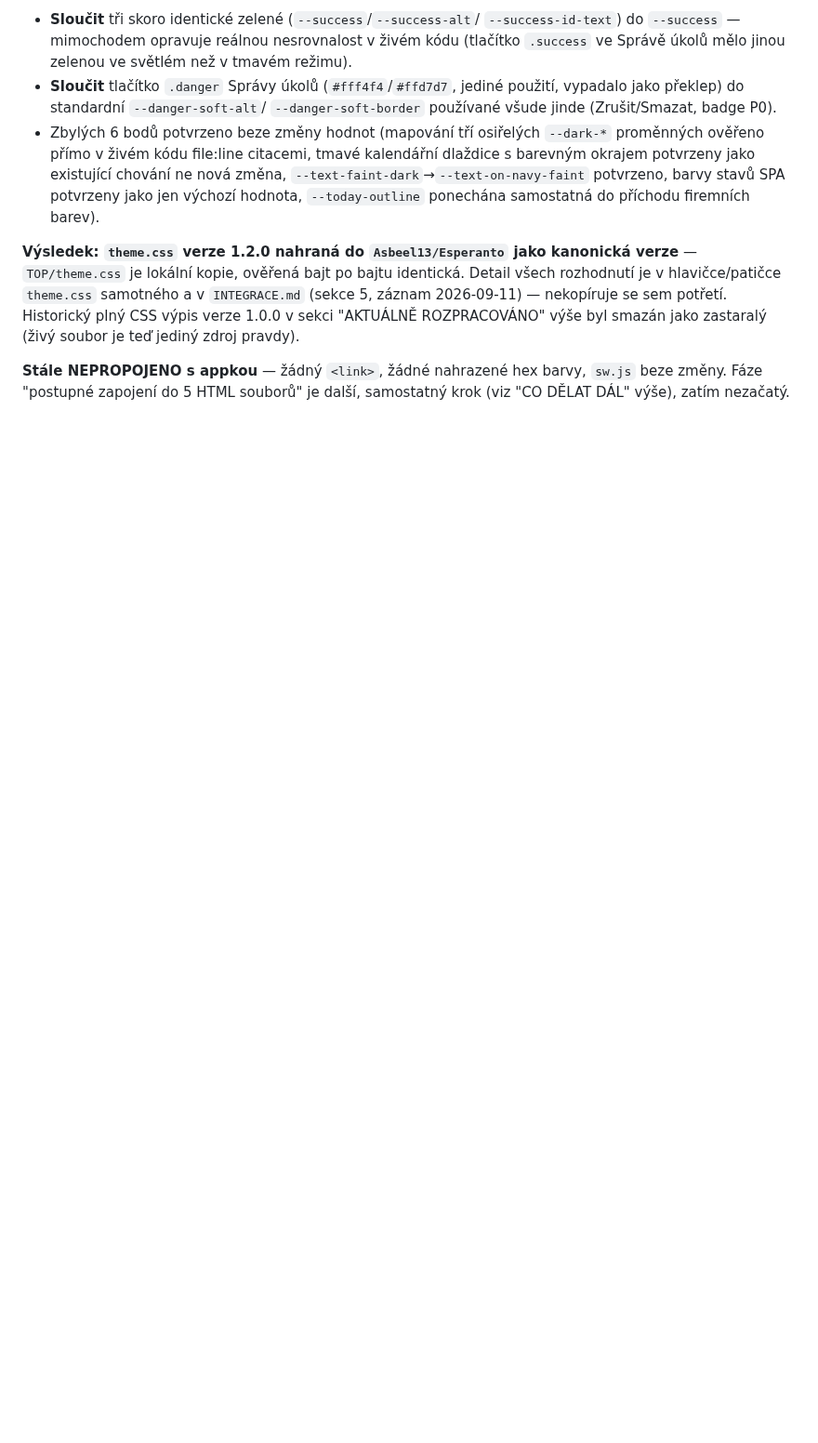
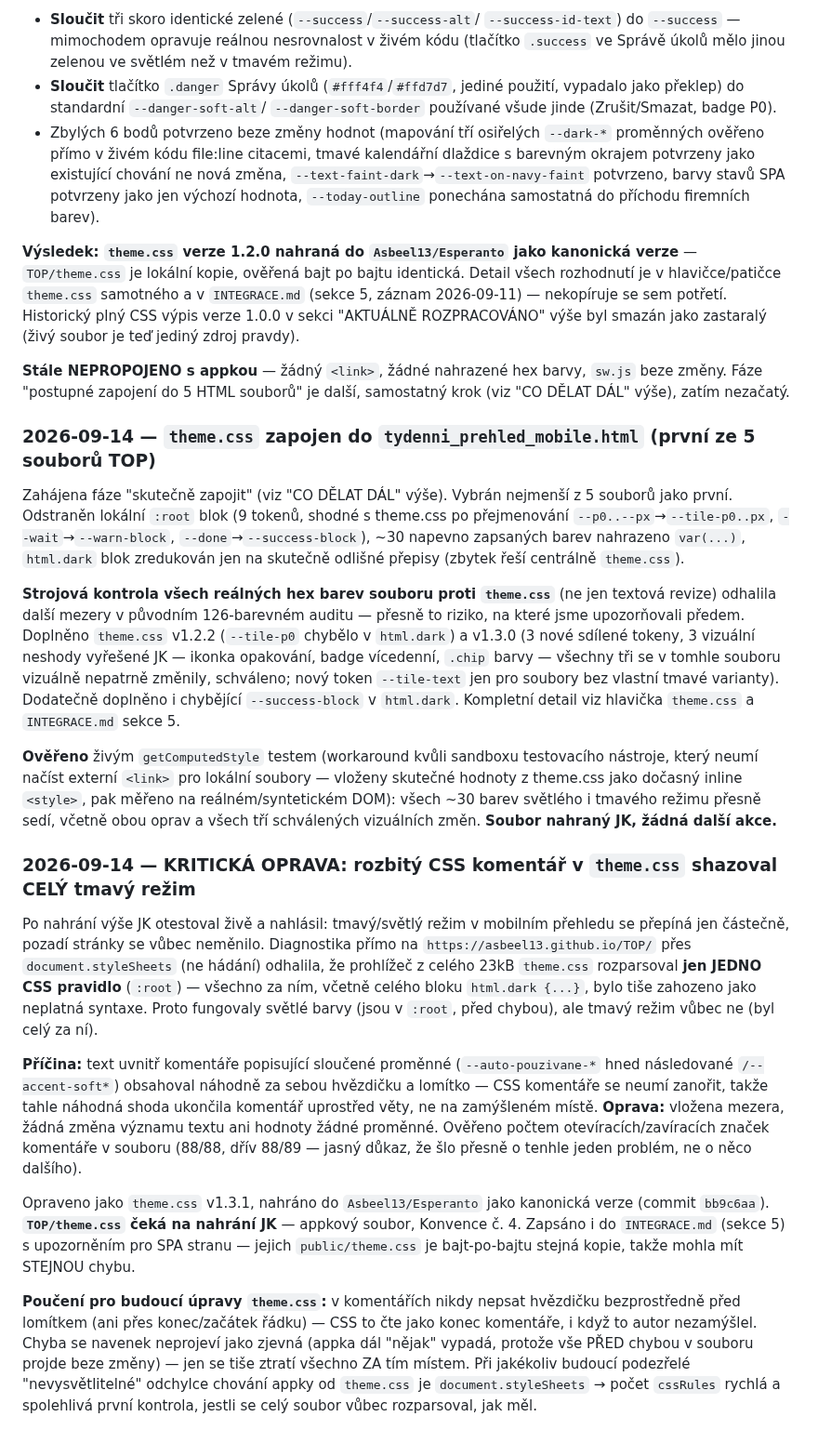
Before and after one commit to Asbeel13/TOP, a Markdown page: CLAUDE.md, the part around one of its changes. Shown at 93% size. GitHub-like rendering; blank space fills up the shorter version.

Commit message:
Zapsano: tydenni_prehled_mobile.html zapojen na theme.css + kriticka oprava v1.3.1
Dokumentuje dokonceni prvniho souboru (theme.css zapojeni, 2 chybejici
tmave tokeny doplneny) a kritickou opravu rozbiteho CSS komentare v
theme.css, ktery shazoval cely tmavy rezim (nalezeno pri zivem testu
JK, diagnostikovano primo na GitHub Pages).

Co-Authored-By: Claude Sonnet 5 <noreply@anthropic.com>

```diff
--- a/CLAUDE.md
+++ b/CLAUDE.md
@@ -1549,3 +1560,66 @@ soubor je teď jediný zdroj pravdy).
 **Stále NEPROPOJENO s appkou** — žádný `<link>`, žádné nahrazené hex
 barvy, `sw.js` beze změny. Fáze "postupné zapojení do 5 HTML souborů" je
 další, samostatný krok (viz "CO DĚLAT DÁL" výše), zatím nezačatý.
+
+### 2026-09-14 — `theme.css` zapojen do `tydenni_prehled_mobile.html` (první ze 5 souborů TOP)
+
+Zahájena fáze "skutečně zapojit" (viz "CO DĚLAT DÁL" výše). Vybrán
+nejmenší z 5 souborů jako první. Odstraněn lokální `:root` blok (9
+tokenů, shodné s theme.css po přejmenování `--p0..--px`→`--tile-p0..px`,
+`--wait`→`--warn-block`, `--done`→`--success-block`), ~30 napevno
+zapsaných barev nahrazeno `var(...)`, `html.dark` blok zredukován jen na
+skutečně odlišné přepisy (zbytek řeší centrálně `theme.css`).
+
+**Strojová kontrola všech reálných hex barev souboru proti `theme.css`**
+(ne jen textová revize) odhalila další mezery v původním 126-barevném
+auditu — přesně to riziko, na které jsme upozorňovali předem. Doplněno
+`theme.css` v1.2.2 (`--tile-p0` chybělo v `html.dark`) a v1.3.0 (3 nové
+sdílené tokeny, 3 vizuální neshody vyřešené JK — ikonka opakování,
+badge vícedenní, `.chip` barvy — všechny tři se v tomhle souboru vizuálně
+nepatrně změnily, schváleno; nový token `--tile-text` jen pro soubory
+bez vlastní tmavé varianty). Dodatečně doplněno i chybějící
+`--success-block` v `html.dark`. Kompletní detail viz hlavička
+`theme.css` a `INTEGRACE.md` sekce 5.
+
+**Ověřeno** živým `getComputedStyle` testem (workaround kvůli sandboxu
+testovacího nástroje, který neumí načíst externí `<link>` pro lokální
+soubory — vloženy skutečné hodnoty z theme.css jako dočasný inline
+`<style>`, pak měřeno na reálném/syntetickém DOM): všech ~30 barev
+světlého i tmavého režimu přesně sedí, včetně obou oprav a všech tří
+schválených vizuálních změn. **Soubor nahraný JK, žádná další akce.**
+
+### 2026-09-14 — KRITICKÁ OPRAVA: rozbitý CSS komentář v `theme.css` shazoval CELÝ tmavý režim
+
+Po nahrání výše JK otestoval živě a nahlásil: tmavý/světlý režim v
+mobilním přehledu se přepíná jen částečně, pozadí stránky se vůbec
+neměnilo. Diagnostika přímo na `https://asbeel13.github.io/TOP/` přes
+`document.styleSheets` (ne hádání) odhalila, že prohlížeč z celého 23kB
+`theme.css` rozparsoval **jen JEDNO CSS pravidlo** (`:root`) — všechno
+za ním, včetně celého bloku `html.dark {...}`, bylo tiše zahozeno jako
+neplatná syntaxe. Proto fungovaly světlé barvy (jsou v `:root`, před
+chybou), ale tmavý režim vůbec ne (byl celý za ní).
+
+**Příčina:** text uvnitř komentáře popisující sloučené proměnné
+(`--auto-pouzivane-*` hned následované `/--accent-soft*`) obsahoval
+náhodně za sebou hvězdičku a lomítko — CSS komentáře se neumí zanořit,
+takže tahle náhodná shoda ukončila komentář uprostřed věty, ne na
+zamýšleném místě. **Oprava:** vložena mezera, žádná změna významu textu
+ani hodnoty žádné proměnné. Ověřeno počtem otevíracích/zavíracích
+značek komentáře v souboru (88/88, dřív 88/89 — jasný důkaz, že šlo
+přesně o tenhle jeden problém, ne o něco dalšího).
+
+Opraveno jako `theme.css` v1.3.1, nahráno do `Asbeel13/Esperanto` jako
+kanonická verze (commit `bb9c6aa`). **`TOP/theme.css` čeká na nahrání
+JK** — appkový soubor, Konvence č. 4. Zapsáno i do `INTEGRACE.md`
+(sekce 5) s upozorněním pro SPA stranu — jejich `public/theme.css` je
+bajt-po-bajtu stejná kopie, takže mohla mít STEJNOU chybu.
+
+**Poučení pro budoucí úpravy `theme.css`:** v komentářích nikdy nepsat
+hvězdičku bezprostředně před lomítkem (ani přes konec/začátek řádku) —
+CSS to čte jako konec komentáře, i když to autor nezamýšlel. Chyba se
+navenek neprojeví jako zjevná (appka dál "nějak" vypadá, protože vše
+PŘED chybou v souboru projde beze změny) — jen se tiše ztratí všechno
+ZA tím místem. Při jakékoliv budoucí podezřelé "nevysvětlitelné"
+odchylce chování appky od `theme.css` je `document.styleSheets` →
+počet `cssRules` rychlá a spolehlivá první kontrola, jestli se celý
+soubor vůbec rozparsoval, jak měl.
```
Also changed, not shown: other parts of CLAUDE.md (+22 -11 lines).
